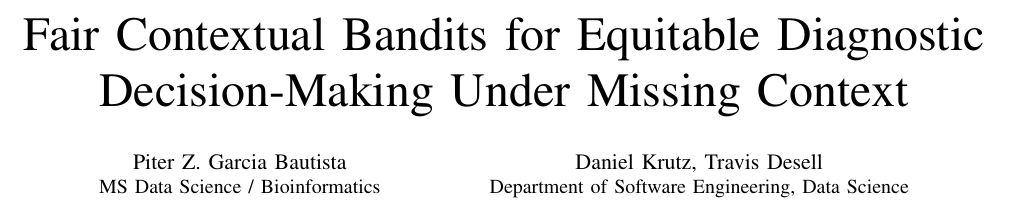
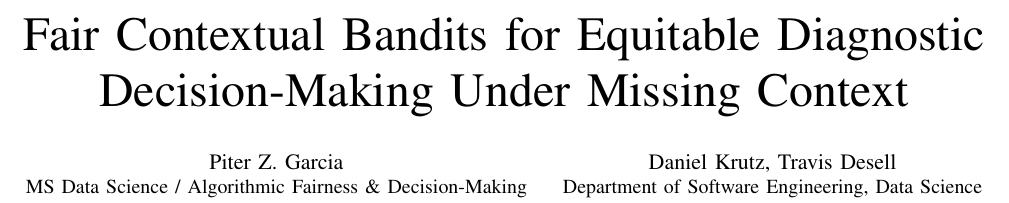
Before and after one commit to pzg8794/DSCI601-Project_Proposal, a LaTeX paper (main.tex): part of page 1 of 6, cut so that both start at the same text. Compiled offline with pdfLaTeX.

Commit message:
Survey: update affiliation tagline

```diff
--- a/main.tex
+++ b/main.tex
@@ -21,8 +21,8 @@
 Diagnostic Decision-Making Under Missing Context}
 
 \author{
-\IEEEauthorblockN{Piter Z. Garcia Bautista}
-\IEEEauthorblockA{MS Data Science / Bioinformatics\\Rochester Institute of Technology\\pizg8794@g.rit.edu}
+\IEEEauthorblockN{Piter Z. Garcia}
+\IEEEauthorblockA{MS Data Science / Algorithmic Fairness \& Decision-Making\\Rochester Institute of Technology\\pizg8794@g.rit.edu}
 \and
 \IEEEauthorblockN{Daniel Krutz, Travis Desell}
 \IEEEauthorblockA{Department of Software Engineering, Data Science\\Rochester Institute of Technology\\dxkvse@g.rit.edu, tjdvse@g.rit.edu}
```
Also changed, not shown: main.pdf.
